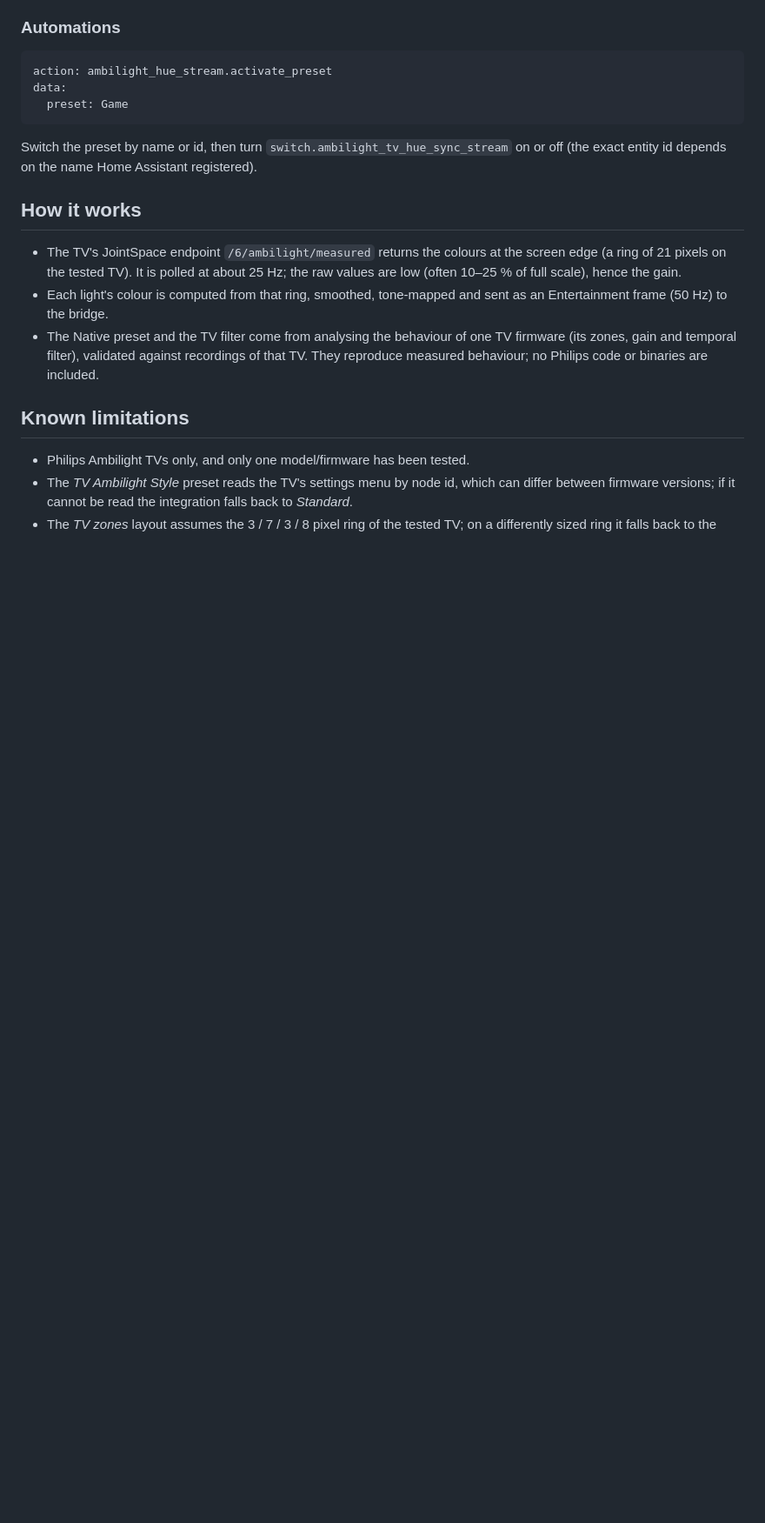
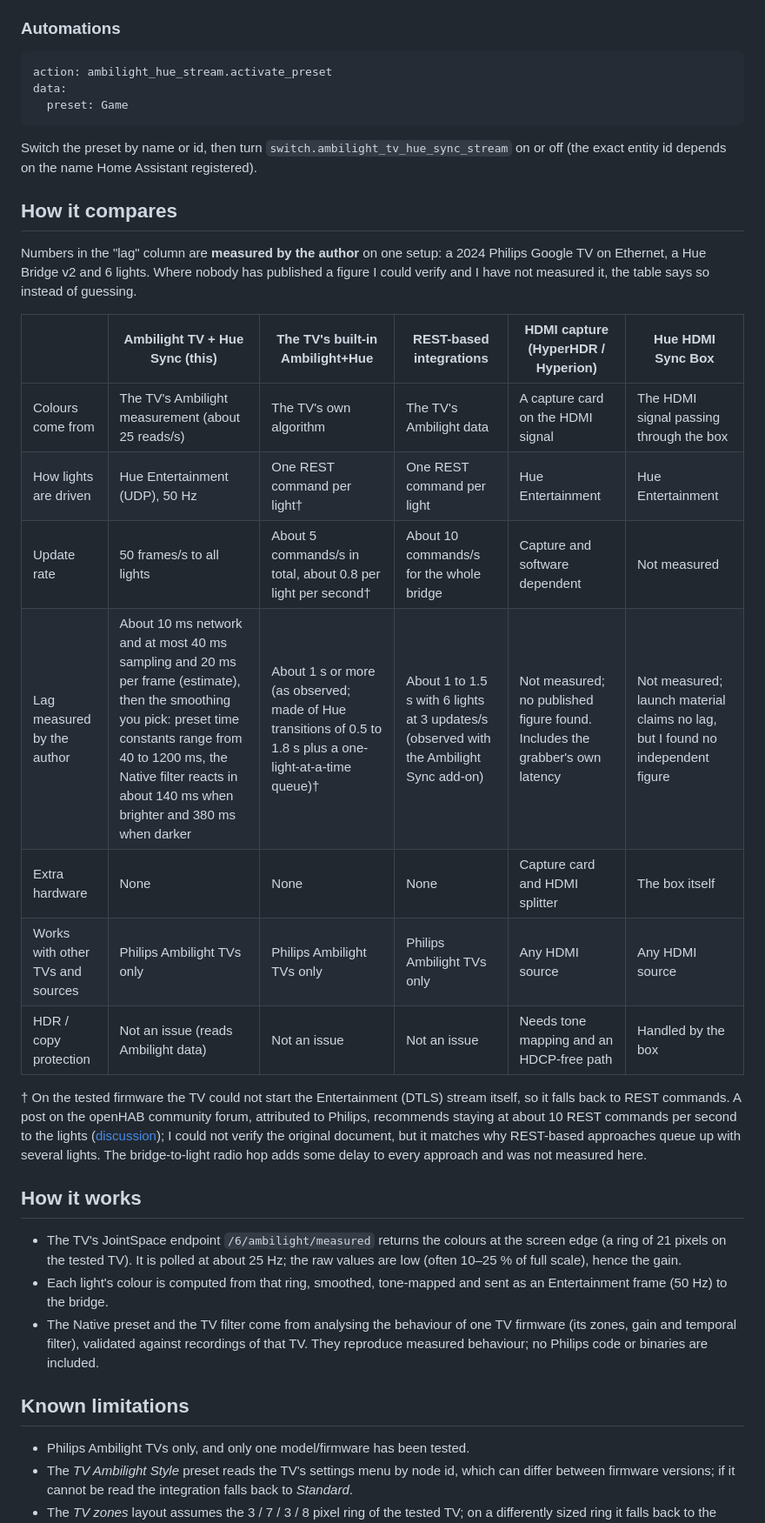
Before and after one commit to MadDinu93/ambilight-tv-hue-sync, a Markdown page: README.md, the part around one of its changes. Shown at 87% size. Rendered like a GitHub page; blank space fills up the shorter version.

```diff
--- a/README.md
+++ b/README.md
@@ -84,6 +128,26 @@ data:
 Switch the preset by name or id, then turn `switch.ambilight_tv_hue_sync_stream` on or off
 (the exact entity id depends on the name Home Assistant registered).
 
+## How it compares
+
+Numbers in the "lag" column are **measured by the author** on one setup: a 2024 Philips Google TV on Ethernet, a Hue Bridge v2 and
+6 lights. Where nobody has published a figure I could verify and I have not measured it, the table says so instead of guessing.
+
+| | Ambilight TV + Hue Sync (this) | The TV's built-in Ambilight+Hue | REST-based integrations | HDMI capture (HyperHDR / Hyperion) | Hue HDMI Sync Box |
+|---|---|---|---|---|---|
+| Colours come from | The TV's Ambilight measurement (about 25 reads/s) | The TV's own algorithm | The TV's Ambilight data | A capture card on the HDMI signal | The HDMI signal passing through the box |
+| How lights are driven | Hue Entertainment (UDP), 50 Hz | One REST command per light† | One REST command per light | Hue Entertainment | Hue Entertainment |
+| Update rate | 50 frames/s to all lights | About 5 commands/s in total, about 0.8 per light per second† | About 10 commands/s for the whole bridge | Capture and software dependent | Not measured |
+| Lag measured by the author | About 10 ms network and at most 40 ms sampling and 20 ms per frame (estimate), then the smoothing you pick: preset time constants range from 40 to 1200 ms, the Native filter reacts in about 140 ms when brighter and 380 ms when darker | About 1 s or more (as observed; made of Hue transitions of 0.5 to 1.8 s plus a one-light-at-a-time queue)† | About 1 to 1.5 s with 6 lights at 3 updates/s (observed with the Ambilight Sync add-on) | Not measured; no published figure found. Includes the grabber's own latency | Not measured; launch material claims no lag, but I found no independent figure |
+| Extra hardware | None | None | None | Capture card and HDMI splitter | The box itself |
+| Works with other TVs and sources | Philips Ambilight TVs only | Philips Ambilight TVs only | Philips Ambilight TVs only | Any HDMI source | Any HDMI source |
+| HDR / copy protection | Not an issue (reads Ambilight data) | Not an issue | Not an issue | Needs tone mapping and an HDCP-free path | Handled by the box |
+
+† On the tested firmware the TV could not start the Entertainment (DTLS) stream itself, so it falls back to REST commands.
+A post on the openHAB community forum, attributed to Philips, recommends staying at about 10 REST commands per second to the lights
+([discussion](https://community.openhab.org/t/hue-lights-misbehaving/59156/9)); I could not verify the original document, but it matches why REST-based approaches queue up with several lights.
+The bridge-to-light radio hop adds some delay to every approach and was not measured here.
+
 ## How it works
 
 - The TV's JointSpace endpoint `/6/ambilight/measured` returns the colours at the screen edge (a ring of 21 pixels on the tested TV).
```
Also changed, not shown: other parts of README.md (+45 -1 lines), docs/images/connection-test.png (added), docs/images/overview.png (added), docs/images/settings.png (added), docs/images/tuning.png (added), 5 other files.
